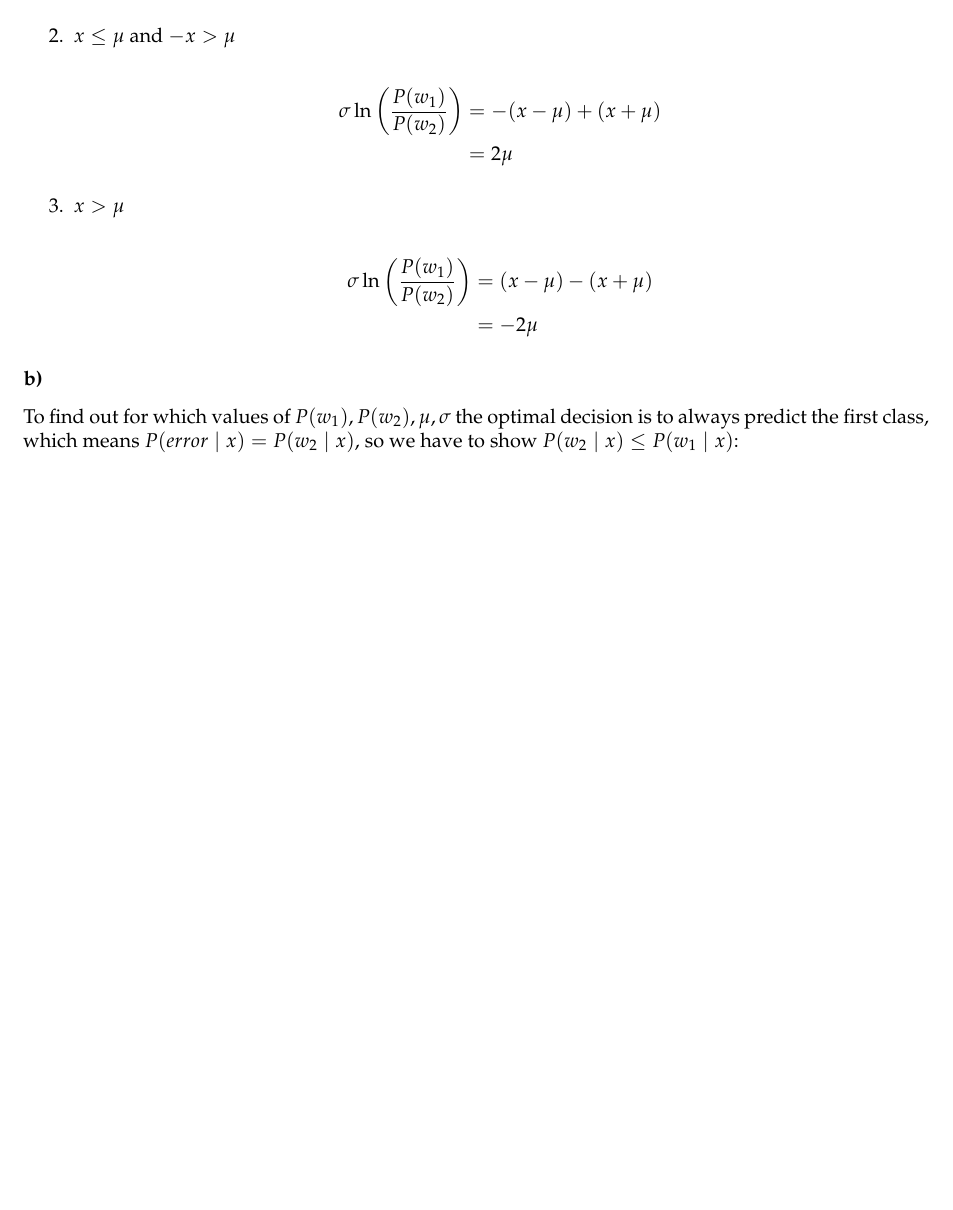
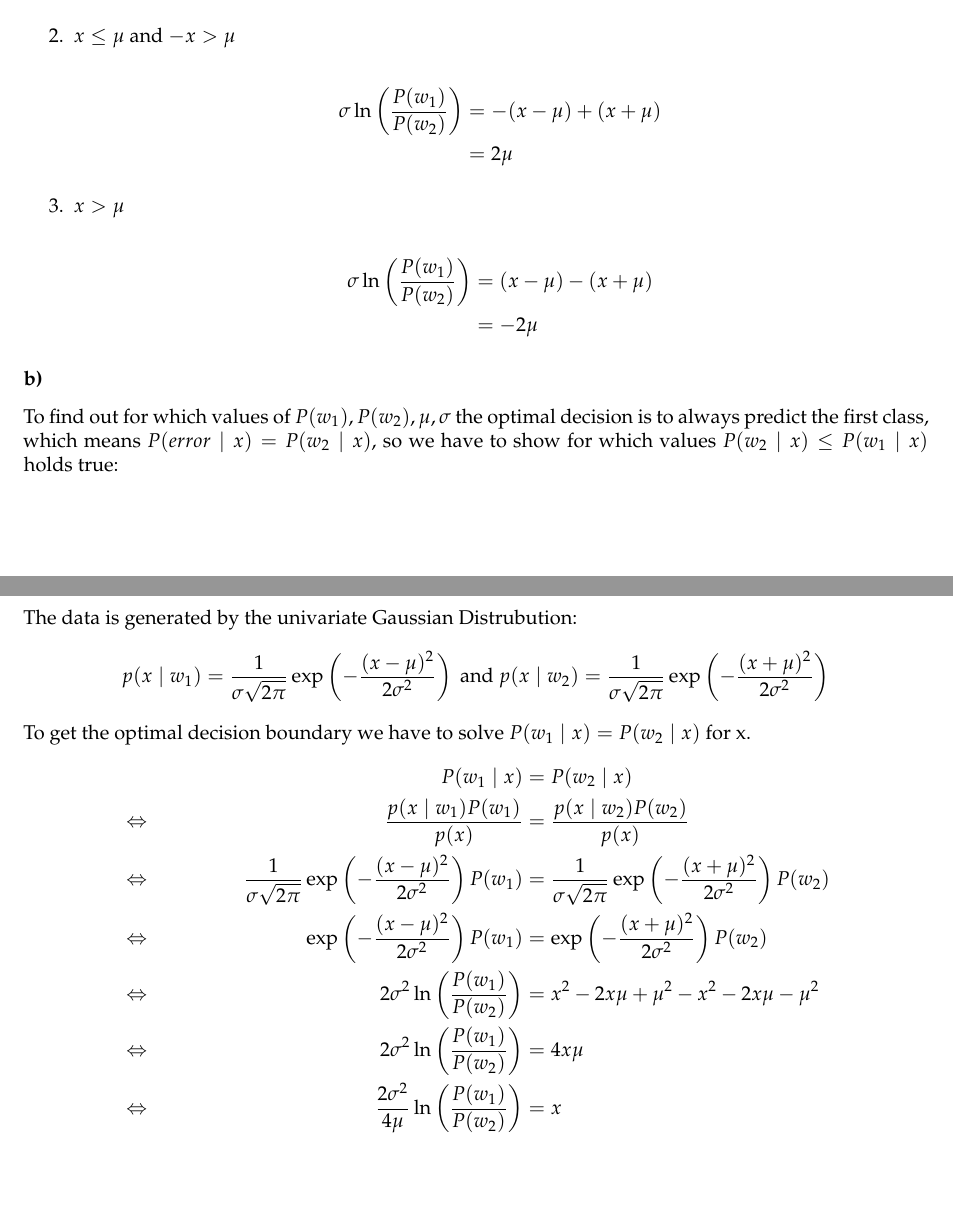
Before and after one commit to TN1ck/ml1, a LaTeX document (Hausaufgabe 1/Ha.tex): part of page 4 of 4 before the commit and two parts of pages 4 and 5 of 5 after it, the two joined at a grey line, cut so that both start at the same text, the shorter picture padded with empty space. Compiled offline with LaTeX, dvips and Ghostscript.

Commit message:
added 2c

```diff
--- a/Hausaufgabe 1/Ha.tex
+++ b/Hausaufgabe 1/Ha.tex
@@ -193,7 +193,22 @@ There are now 3 cases to look at:
 		\end{align*}
 \end{enumerate}
 \subsubsection*{b)}
-To find out for which values of $P(w_1), P(w_2), \mu, \sigma$ the optimal decision is to always predict the first class, which means $P(error \mid x) = P(w_2 \mid x)$, so we have to show $P(w_2 \mid x) \le P(w_1 \mid x)$:
+To find out for which values of $P(w_1), P(w_2), \mu, \sigma$ the optimal decision is to always predict the first class, which means $P(error \mid x) = P(w_2 \mid x)$, so we have to show for which values $P(w_2 \mid x) \le P(w_1 \mid x)$ holds true:
+
+\subsubsection*{c)}
+The data is generated by the univariate Gaussian Distrubution:
+$$p(x\mid w_1) = \frac{1}{\sigma\sqrt{2\pi}}\exp\left(-\frac{(x - \mu)^2}{2\sigma^2}\right) \textrm{ and } p(x\mid w_2) = \frac{1}{\sigma\sqrt{2\pi}}\exp\left(-\frac{(x + \mu)^2}{2\sigma^2}\right)$$
+To get the optimal decision boundary we have to solve $P(w_1\mid x) = P(w_2 \mid x)$ for x.
+\begin{align*}
+&& P(w_1 \mid x) &= P(w_2 \mid x) \\
+&\Leftrightarrow &\frac{p(x \mid w_1)P(w_1)}{p(x)} &= \frac{p(x \mid w_2)P(w_2)}{p(x)} \\
+&\Leftrightarrow &\frac{1}{\sigma\sqrt{2\pi}}\exp\left(-\frac{(x - \mu)^2}{2\sigma^2}\right)P(w_1) &= \frac{1}{\sigma\sqrt{2\pi}}\exp\left(-\frac{(x + \mu)^2}{2\sigma^2}\right)P(w_2) \\
+&\Leftrightarrow &\exp\left(-\frac{(x - \mu)^2}{2\sigma^2}\right)P(w_1) &= \exp\left(-\frac{(x + \mu)^2}{2\sigma^2}\right)P(w_2) \\
+&\Leftrightarrow &2\sigma^2\ln\left(\frac{P(w_1)}{P(w_2)}\right) &= x^2 - 2x\mu + \mu^2 - x^2 - 2x\mu - \mu^2 \\
+&\Leftrightarrow &2\sigma^2\ln\left(\frac{P(w_1)}{P(w_2)}\right) &= 4x\mu \\
+&\Leftrightarrow &\frac{2\sigma^2}{4\mu}\ln\left(\frac{P(w_1)}{P(w_2)}\right) &= x
+\end{align*}
+
 
 
 
```
Also changed, not shown: Hausaufgabe 1/Ha.pdf.
